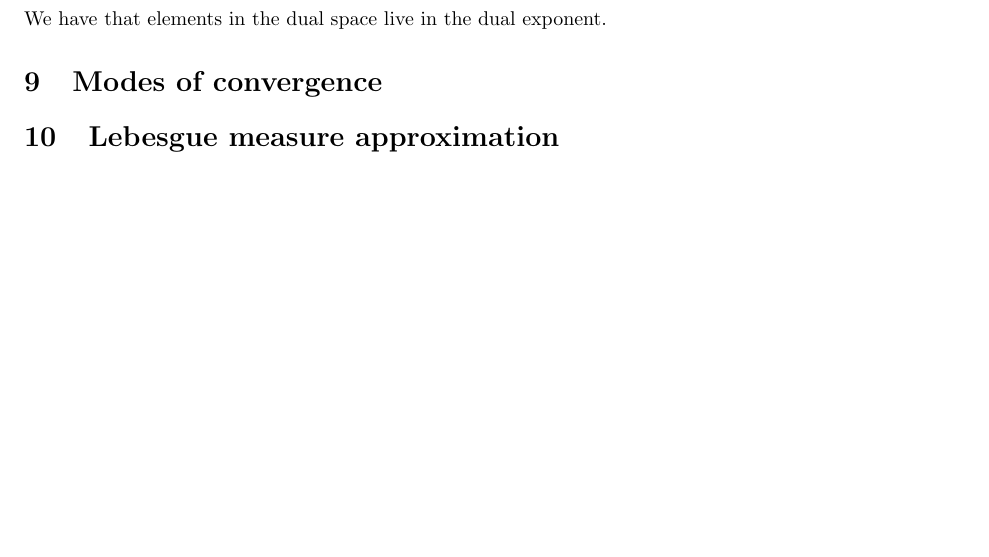
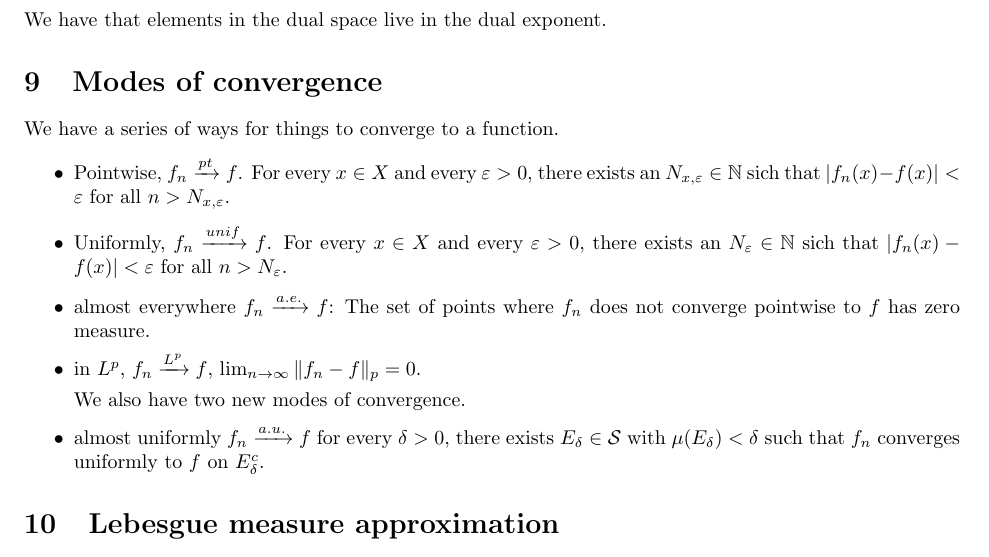
Before and after one commit to ErickLuu/Honours-Project-Notes, a LaTeX document (Notes/Measure theory/Measure theory notes.tex): part of page 11 of 12, cut so that both start at the same text, the shorter picture padded with empty space. Compiled offline with pdfLaTeX.

Commit message:
txs auto checkin

```diff
--- a/Notes/Measure theory/Measure theory notes.tex
+++ b/Notes/Measure theory/Measure theory notes.tex
@@ -617,6 +617,18 @@ Let $\nu \ll \mu$. Then we have that $\nu(E) = \int_E f_0 \, d\mu$. Then $\dfrac
 We have that elements in the dual space live in the dual exponent.
 
 \section{Modes of convergence}
+We have a series of ways for things to converge to a function.
+
+\begin{itemize}
+	\item Pointwise, $f_n \xrightarrow{pt} f$. For every $x \in X$ and every $\varepsilon > 0$, there exists an $N_{x,\varepsilon} \in \mathbb{N}$ sich that $|f_n(x) - f(x) | < \varepsilon$ for all $n > N_{x,\varepsilon}$.
+	\item Uniformly, $f_n \xrightarrow{unif} f$. For every $x \in X$ and every $\varepsilon > 0$, there exists an $N_{\varepsilon} \in \mathbb{N}$ sich that $|f_n(x) - f(x) | < \varepsilon$ for all $n > N_{ \varepsilon}$.
+	\item almost everywhere $f_n \xrightarrow{a.e.} f$: The set of points where $f_n$ does not converge pointwise to $f$ has zero measure.
+	\item in $L^p$, $f_n \xrightarrow{L^p} f$, $\lim_{n \rightarrow \infty} \| f_n  - f \|_p = 0$.
+
+	We also have two new modes of convergence.
+	\item almost uniformly $f_n \xrightarrow{a.u.} f$ for every $\delta > 0$, there exists $E_\delta \in \mathcal{S}$ with $\mu(E_\delta) < \delta$ such that $f_n$ converges uniformly to $f$ on $E^c_\delta$.
+\end{itemize}
+
 
 
 \section{Lebesgue measure approximation}
```
